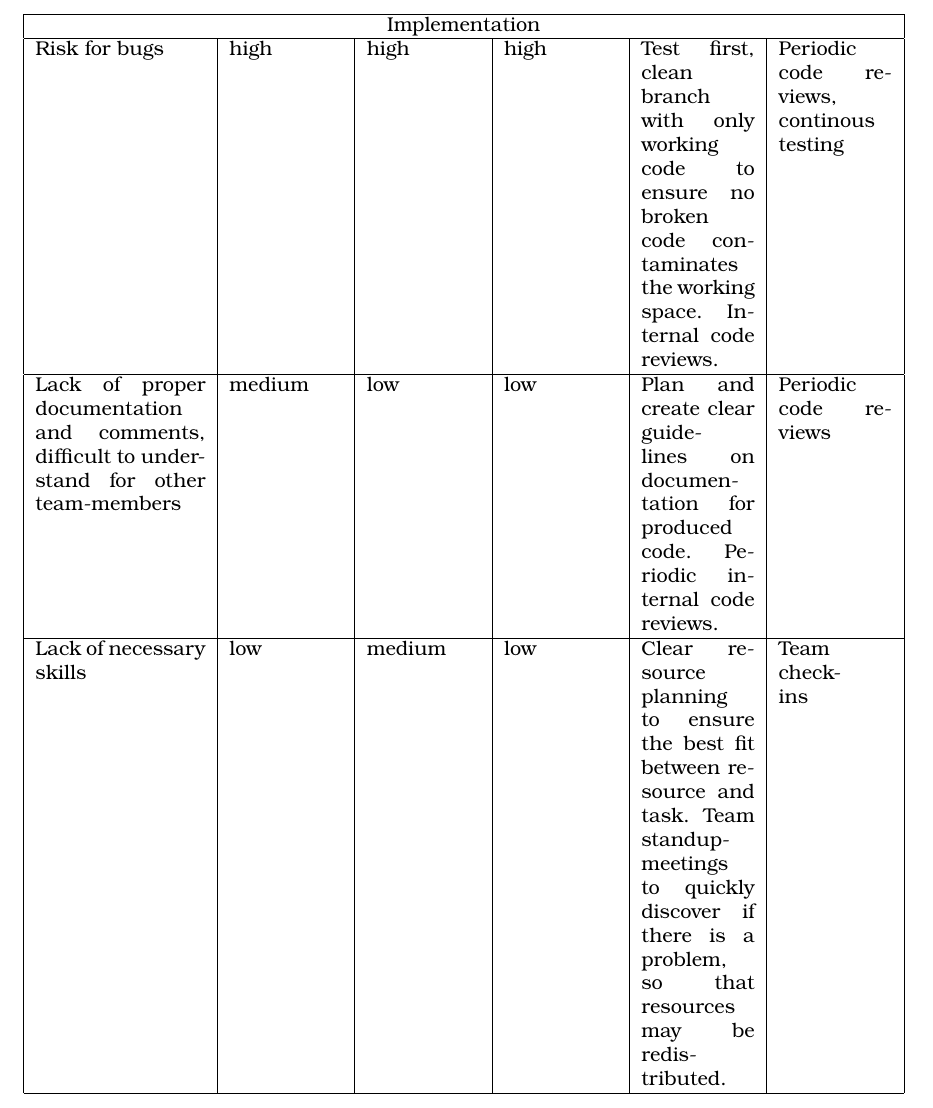
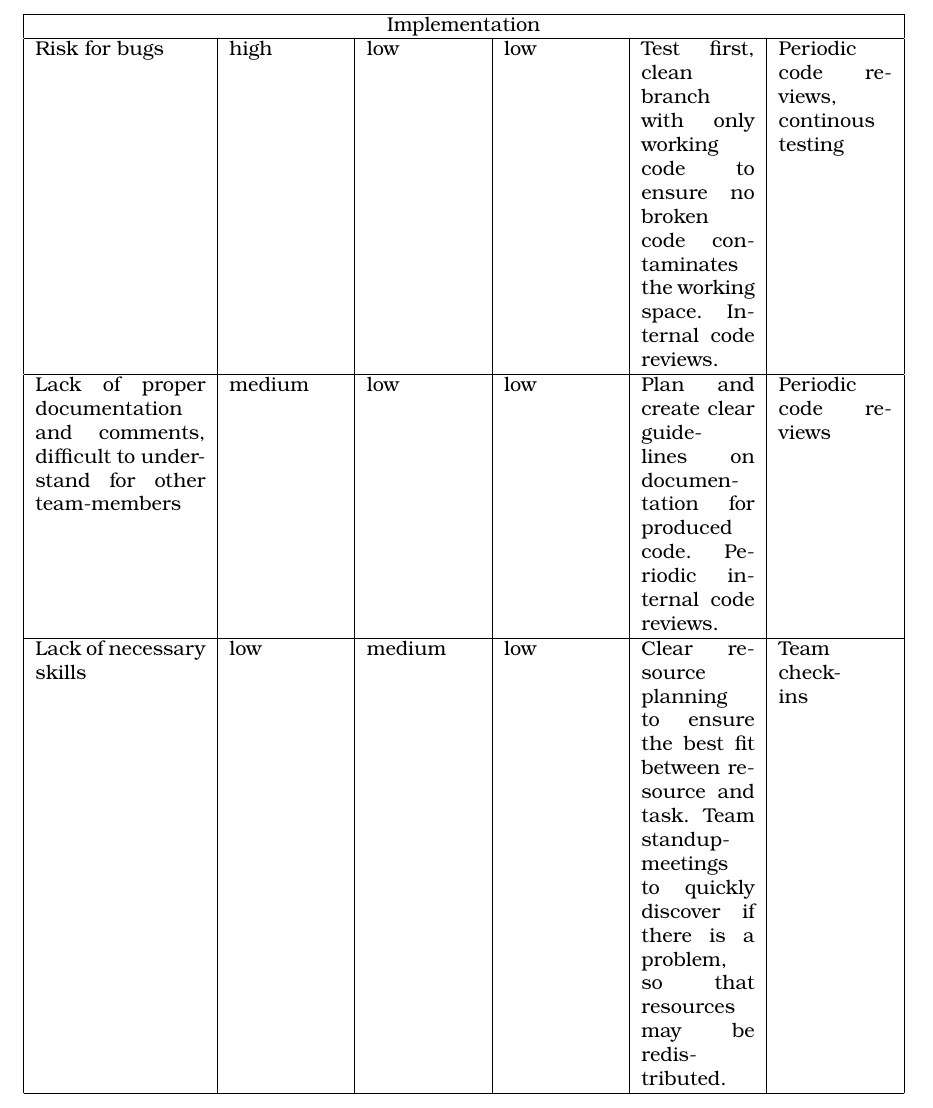
Before and after one commit to nilsreberg/etsf25, a LaTeX document (main.tex): part of page 9 of 11, cut so that both start at the same text. Compiled offline with pdfLaTeX.

Commit message:
Update main.tex

```diff
--- a/main.tex
+++ b/main.tex
@@ -166,7 +166,7 @@ For our initial market we would aim to partner with some individual stores in li
  \hline
  \multicolumn{6}{|c|}{Implementation} \\
  \hline
- Risk for bugs & high & high & high & Test first, clean branch with only working code to ensure no broken code contaminates the working space. Internal code reviews. & Periodic code reviews, continous testing \\
+ Risk for bugs & high & low & low & Test first, clean branch with only working code to ensure no broken code contaminates the working space. Internal code reviews. & Periodic code reviews, continous testing \\
  \hline
  Lack of proper documentation and comments, difficult to understand for other team-members & medium & low & low & Plan and create clear guidelines on documentation for produced code. Periodic internal code reviews. & Periodic code reviews \\
  \hline
```
